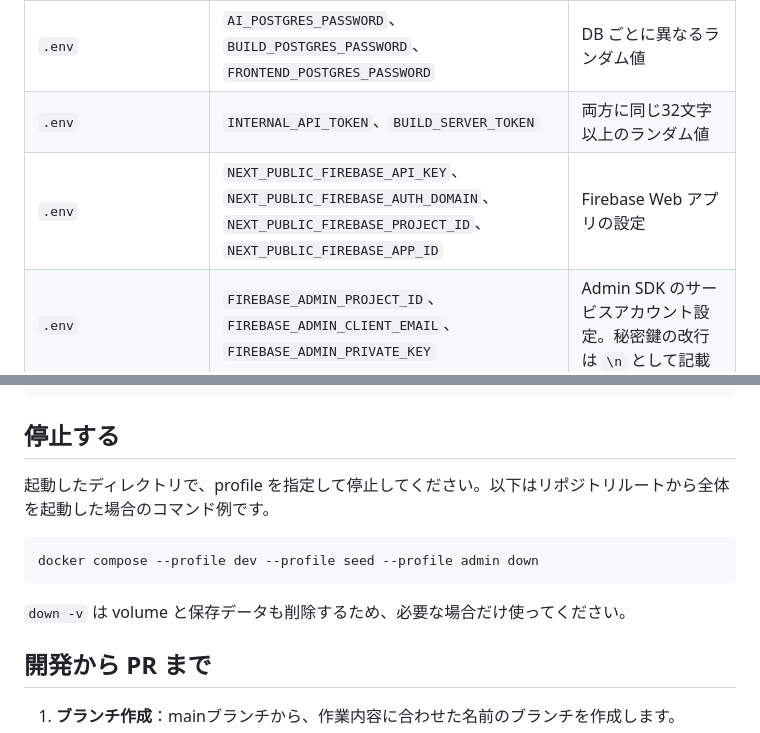
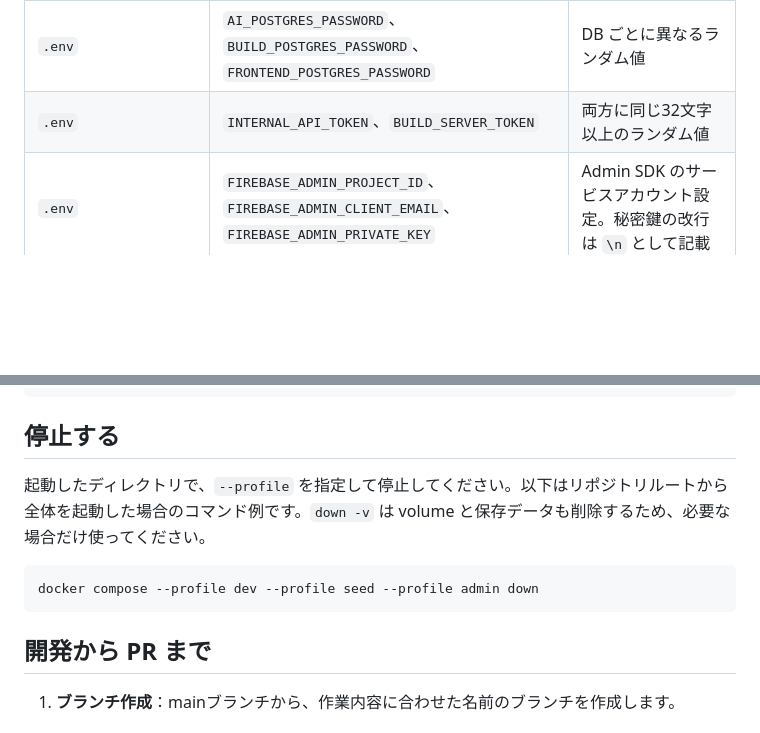
Before and after one commit to Undanomi/UNSAFE, a Markdown page: docs/CONTRIBUTING.md, 2 parts joined by grey strips. Drawn GitHub-style; folded sections open; blank space fills up the shorter version.

````diff
--- a/docs/CONTRIBUTING.md
+++ b/docs/CONTRIBUTING.md
@@ -81,7 +80,6 @@ cp frontend/.env.example frontend/.env.local
 | --- | --- | --- |
 | `.env` | `AI_POSTGRES_PASSWORD`、`BUILD_POSTGRES_PASSWORD`、`FRONTEND_POSTGRES_PASSWORD` | DB ごとに異なるランダム値 |
 | `.env` | `INTERNAL_API_TOKEN`、`BUILD_SERVER_TOKEN` | 両方に同じ32文字以上のランダム値 |
-| `.env` | `NEXT_PUBLIC_FIREBASE_API_KEY`、`NEXT_PUBLIC_FIREBASE_AUTH_DOMAIN`、`NEXT_PUBLIC_FIREBASE_PROJECT_ID`、`NEXT_PUBLIC_FIREBASE_APP_ID` | Firebase Web アプリの設定 |
 | `.env` | `FIREBASE_ADMIN_PROJECT_ID`、`FIREBASE_ADMIN_CLIENT_EMAIL`、`FIREBASE_ADMIN_PRIVATE_KEY` | Admin SDK のサービスアカウント設定。秘密鍵の改行は `\n` として記載 |
 | `.env` | `AI_PROVIDER`、`GEMINI_API_KEY` または `OPENAI_API_KEY` | 利用する AI プロバイダーとその API キー |
 | `.env` | `SQLADMIN_USERNAME`、`SQLADMIN_PASSWORD`、`SQLADMIN_SESSION_SECRET`、`SQLADMIN_SECURE_COOKIES` | SQLAdmin の認証情報と Cookie 設定。ルートの `.env.example` にはないため追記 |
@@ -223,13 +193,11 @@ docker compose up --build
 
 ## 停止する
 
-起動したディレクトリで、profile を指定して停止してください。以下はリポジトリルートから全体を起動した場合のコマンド例です。
+起動したディレクトリで、`--profile` を指定して停止してください。以下はリポジトリルートから全体を起動した場合のコマンド例です。`down -v` は volume と保存データも削除するため、必要な場合だけ使ってください。
 
 ```bash
 docker compose --profile dev --profile seed --profile admin down
 ```
-
-`down -v` は volume と保存データも削除するため、必要な場合だけ使ってください。
 
 ## 開発から PR まで
 
````
Also changed, not shown: other parts of docs/CONTRIBUTING.md (+4 -33 lines).
